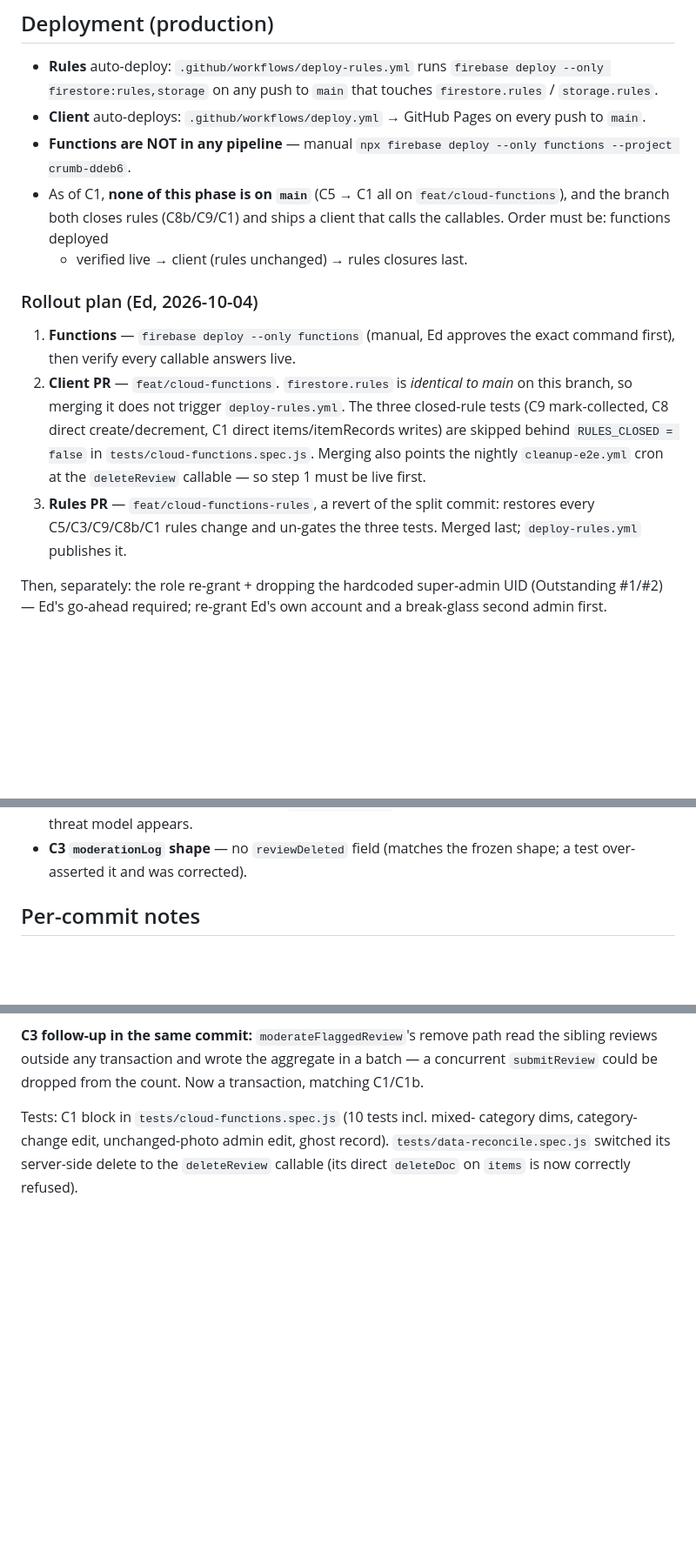
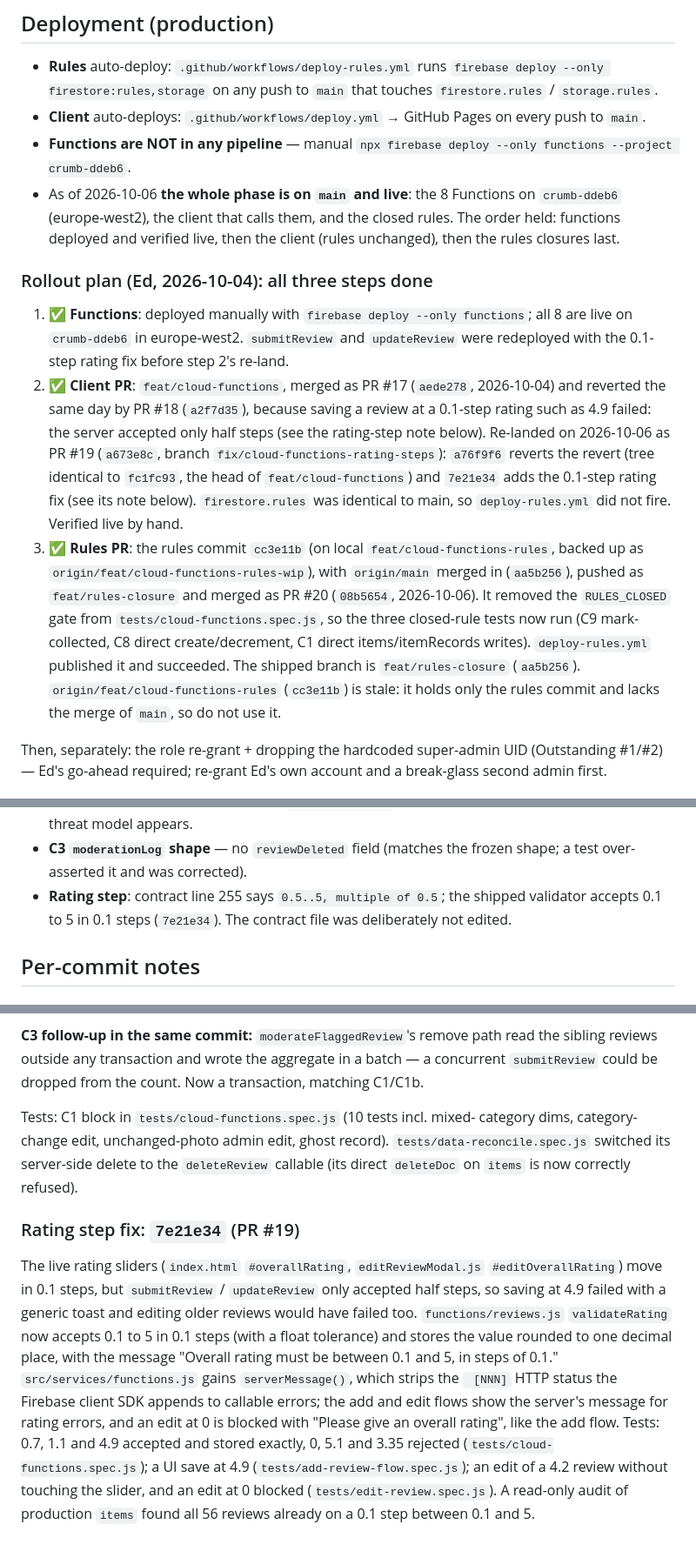
Before and after one commit to EdONeil94/crumb, a Markdown page: docs/cloud-functions-phase.md, 3 parts joined by grey strips. Shown at 87% size. Drawn GitHub-style; blank space fills up the shorter version.

Commit message:
Docs: sync phase doc and CLAUDE.md after rules closure (PR #20)
Co-Authored-By: Claude Opus 5.5 <noreply@anthropic.com>

```diff
--- a/docs/cloud-functions-phase.md
+++ b/docs/cloud-functions-phase.md
@@ -72,25 +85,38 @@ These are deliberately deferred, not forgotten. None may be dropped.
   every push to `main`.
 - **Functions are NOT in any pipeline** — manual
   `npx firebase deploy --only functions --project crumb-ddeb6`.
-- As of C1, **none of this phase is on `main`** (C5 → C1 all on
-  `feat/cloud-functions`), and the branch both closes rules (C8b/C9/C1) and
-  ships a client that calls the callables. Order must be: functions deployed
-  + verified live → client (rules unchanged) → rules closures last.
+- As of 2026-10-06 **the whole phase is on `main` and live**: the 8
+  Functions on `crumb-ddeb6` (europe-west2), the client that calls them, and
+  the closed rules. The order held: functions deployed and verified live,
+  then the client (rules unchanged), then the rules closures last.
 
-### Rollout plan (Ed, 2026-10-04)
+### Rollout plan (Ed, 2026-10-04): all three steps done
 
-1. **Functions** — `firebase deploy --only functions` (manual, Ed approves
-   the exact command first), then verify every callable answers live.
-2. **Client PR** — `feat/cloud-functions`. `firestore.rules` is *identical
-   to main* on this branch, so merging it does not trigger
-   `deploy-rules.yml`. The three closed-rule tests (C9 mark-collected, C8
-   direct create/decrement, C1 direct items/itemRecords writes) are skipped
-   behind `RULES_CLOSED = false` in `tests/cloud-functions.spec.js`.
-   Merging also points the nightly `cleanup-e2e.yml` cron at the
-   `deleteReview` callable — so step 1 must be live first.
-3. **Rules PR** — `feat/cloud-functions-rules`, a revert of the split
-   commit: restores every C5/C3/C9/C8b/C1 rules change and un-gates the
-   three tests. Merged last; `deploy-rules.yml` publishes it.
+1. ✅ **Functions**: deployed manually with `firebase deploy --only
+   functions`; all 8 are live on `crumb-ddeb6` in europe-west2.
+   `submitReview` and `updateReview` were redeployed with the 0.1-step
+   rating fix before step 2's re-land.
+2. ✅ **Client PR**: `feat/cloud-functions`, merged as PR #17 (`aede278`,
+   2026-10-04) and reverted the same day by PR #18 (`a2f7d35`), because
+   saving a review at a 0.1-step rating such as 4.9 failed: the server
+   accepted only half steps (see the rating-step note below). Re-landed
+   on 2026-10-06 as PR #19 (`a673e8c`, branch
+   `fix/cloud-functions-rating-steps`): `a76f9f6` reverts the revert (tree
+   identical to `fc1fc93`, the head of `feat/cloud-functions`) and
+   `7e21e34` adds the 0.1-step rating fix (see its note below).
+   `firestore.rules` was identical to main, so `deploy-rules.yml` did not
+   fire. Verified live by hand.
+3. ✅ **Rules PR**: the rules commit `cc3e11b` (on local
+   `feat/cloud-functions-rules`, backed up as
+   `origin/feat/cloud-functions-rules-wip`), with `origin/main` merged in
+   (`aa5b256`), pushed as `feat/rules-closure` and merged as PR #20
+   (`08b5654`, 2026-10-06). It removed the `RULES_CLOSED` gate from
+   `tests/cloud-functions.spec.js`, so the three closed-rule tests now run
+   (C9 mark-collected, C8 direct create/decrement, C1 direct
+   items/itemRecords writes). `deploy-rules.yml` published it and succeeded.
+   The shipped branch is `feat/rules-closure` (`aa5b256`).
+   `origin/feat/cloud-functions-rules` (`cc3e11b`) is stale: it holds only
+   the rules commit and lacks the merge of `main`, so do not use it.
 
 Then, separately: the role re-grant + dropping the hardcoded super-admin
 UID (Outstanding #1/#2) — Ed's go-ahead required; re-grant Ed's own account
@@ -119,6 +145,9 @@ and a break-glass second admin first.
   Cancel inside 12h. Revisit if a real threat model appears.
 - **C3 `moderationLog` shape** — no `reviewDeleted` field (matches the
   frozen shape; a test over-asserted it and was corrected).
+- **Rating step**: contract line 255 says `0.5..5, multiple of 0.5`; the
+  shipped validator accepts 0.1 to 5 in 0.1 steps (`7e21e34`). The contract
+  file was deliberately not edited.
 
 ## Per-commit notes
 
@@ -228,3 +257,22 @@ category dims, category-change edit, unchanged-photo admin edit, ghost
 record). `tests/data-reconcile.spec.js` switched its server-side delete to
 the `deleteReview` callable (its direct `deleteDoc` on `items` is now
 correctly refused).
+
+### Rating step fix: `7e21e34` (PR #19)
+The live rating sliders (`index.html` `#overallRating`,
+`editReviewModal.js` `#editOverallRating`) move in 0.1 steps, but
+`submitReview` / `updateReview` only accepted half steps, so saving at 4.9
+failed with a generic toast and editing older reviews would have failed too.
+`functions/reviews.js` `validateRating` now accepts 0.1 to 5 in 0.1 steps
+(with a float tolerance) and stores the value rounded to one decimal place,
+with the message "Overall rating must be between 0.1 and 5, in steps of
+0.1." `src/services/functions.js` gains `serverMessage()`, which strips the
+` [NNN]` HTTP status the Firebase client SDK appends to callable errors; the
+add and edit flows show the server's message for rating errors, and an edit
+at 0 is blocked with "Please give an overall rating", like the add flow.
+Tests: 0.7, 1.1 and 4.9 accepted and stored exactly, 0, 5.1 and 3.35
+rejected (`tests/cloud-functions.spec.js`); a UI save at 4.9
+(`tests/add-review-flow.spec.js`); an edit of a 4.2 review without touching
+the slider, and an edit at 0 blocked (`tests/edit-review.spec.js`). A
+read-only audit of production `items` found all 56 reviews already on a 0.1
+step between 0.1 and 5.
```
Also changed, not shown: other parts of docs/cloud-functions-phase.md (+16 -3 lines), CLAUDE.md (+64 -26 lines).
